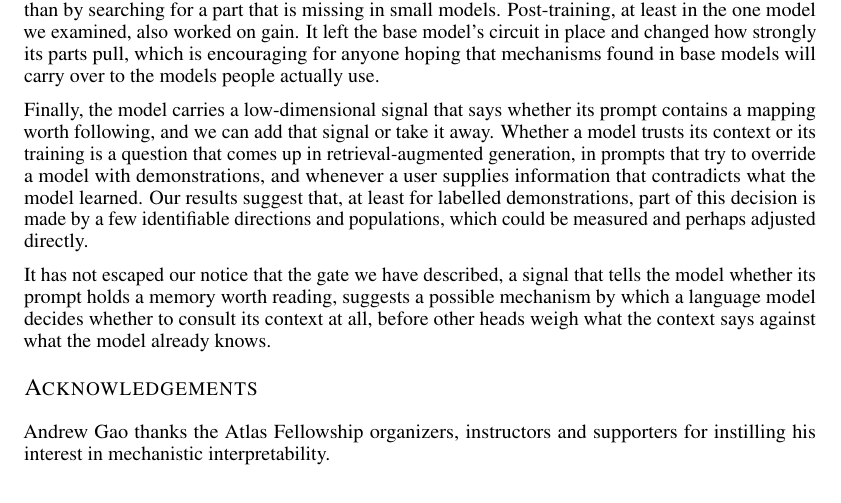
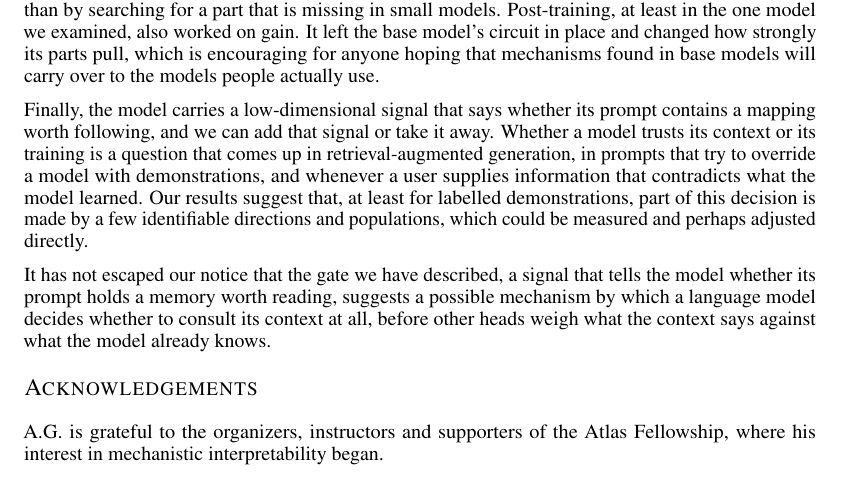
Before and after one commit to andrewgcodes/in-context-learning-circuit, a LaTeX paper (paper/main.tex): part of page 27 of 38, cut so that both start at the same text. Compiled offline with pdfLaTeX.

Commit message:
Acknowledgements wording

```diff
--- a/paper/main.tex
+++ b/paper/main.tex
@@ -534,7 +534,7 @@ Finally, the model carries a low-dimensional signal that says whether its prompt
 It has not escaped our notice that the gate we have described, a signal that tells the model whether its prompt holds a memory worth reading, suggests a possible mechanism by which a language model decides whether to consult its context at all, before other heads weigh what the context says against what the model already knows.
 
 \section*{Acknowledgements}
-Andrew Gao thanks the Atlas Fellowship organizers, instructors and supporters for instilling his interest in mechanistic interpretability.
+A.G. is grateful to the organizers, instructors and supporters of the Atlas Fellowship, where his interest in mechanistic interpretability began.
 
 \section*{Reproducibility}
 Code, batteries, the per-prompt measurement hooks and the scripts that produce every figure and table are released at \url{https://github.com/andrewgcodes/in-context-learning-circuit}. All runs used single H100s with the HuggingFace implementations of the models in bfloat16.
```
